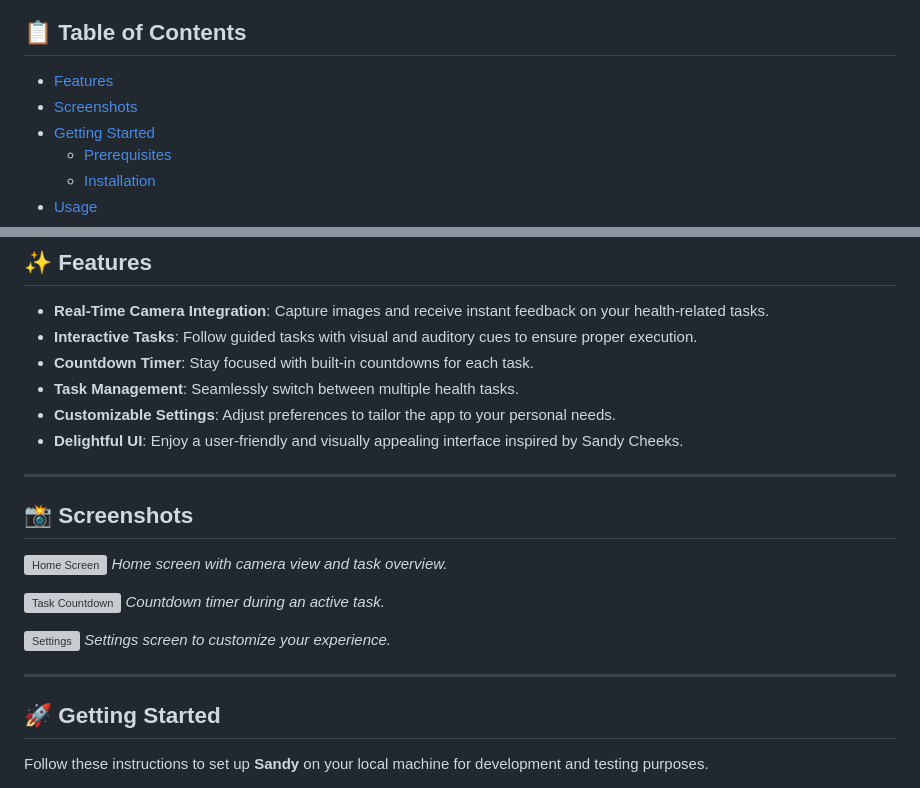
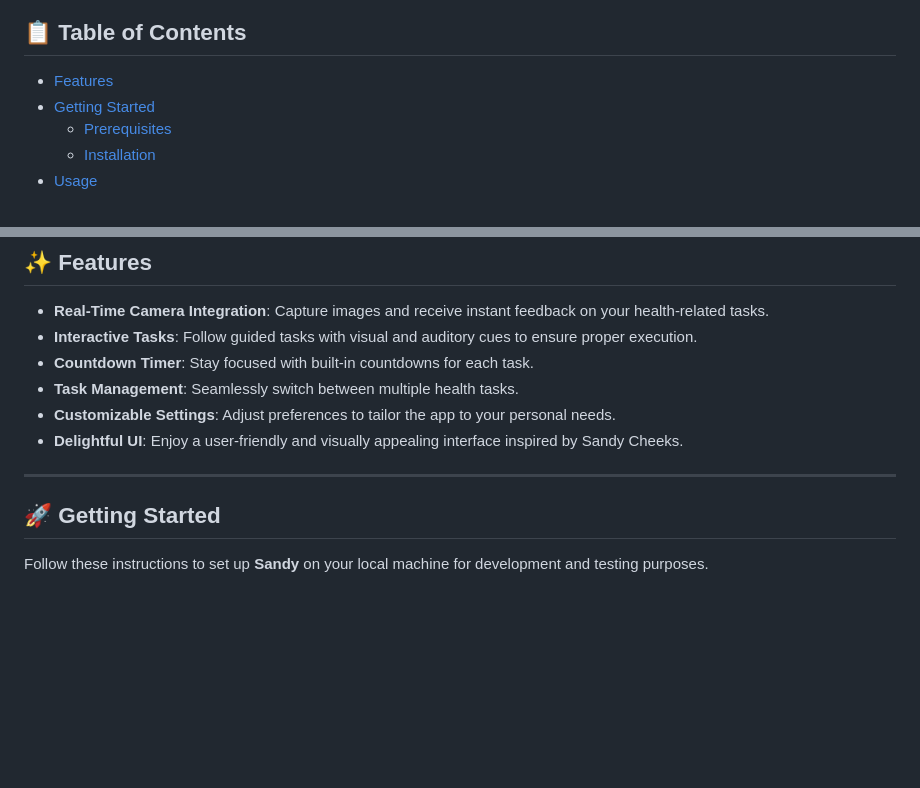
Before and after one commit to GaryKu0/Sandy, a Markdown page: README.md, 2 parts joined by grey strips. Rendered like a GitHub page; blank space fills up the shorter version; grey boxes are pictures that could not be loaded.

```diff
--- a/README.md
+++ b/README.md
@@ -15,7 +15,6 @@
 ## 📋 Table of Contents
 
 - [Features](#features)
-- [Screenshots](#screenshots)
 - [Getting Started](#getting-started)
   - [Prerequisites](#prerequisites)
   - [Installation](#installation)
@@ -39,18 +38,6 @@
 
 ---
 
-## 📸 Screenshots
-
-![Home Screen](https://via.placeholder.com/400x800.png?text=Home+Screen)
-*Home screen with camera view and task overview.*
-
-![Task Countdown](https://via.placeholder.com/400x800.png?text=Task+Countdown)
-*Countdown timer during an active task.*
-
-![Settings](https://via.placeholder.com/400x800.png?text=Settings)
-*Settings screen to customize your experience.*
-
----
 
 ## 🚀 Getting Started
 
```
